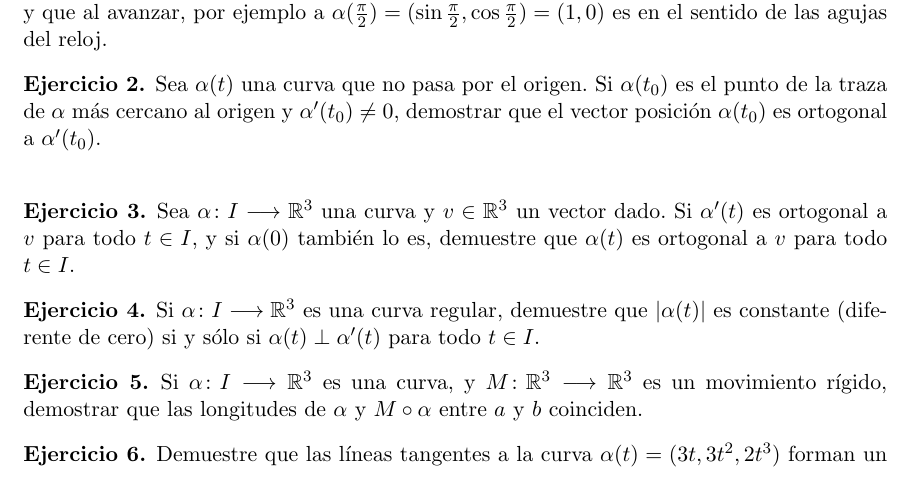
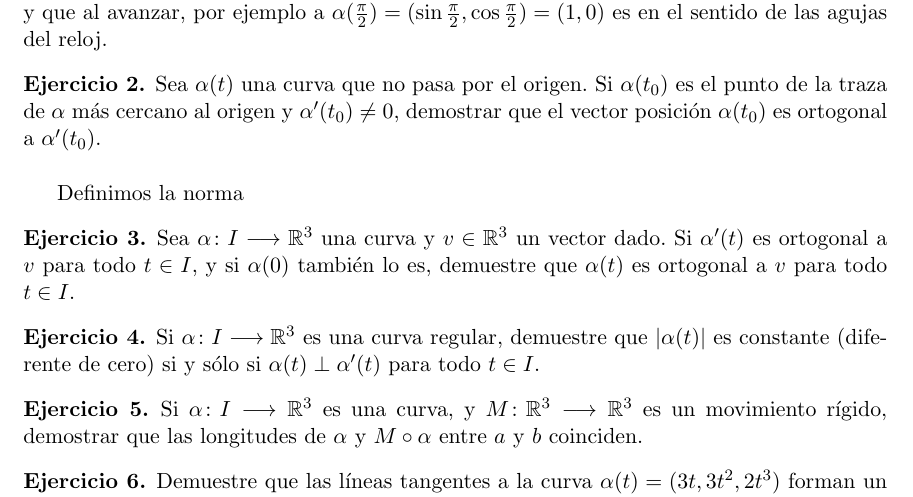
Before and after one commit to javpelle/LaTeX, a LaTeX book (Ejercicios de Geometría Diferencial/Geometria.tex, which reads Ejercicios de Geometría Diferencial/chapters/chapter1.tex): part of page 6 of 6, cut so that both start at the same text. Compiled offline with pdfLaTeX.

Commit message:
Vaya péépino

```diff
--- a/Ejercicios de Geometría Diferencial/chapters/chapter1.tex
+++ b/Ejercicios de Geometría Diferencial/chapters/chapter1.tex
@@ -7,7 +7,7 @@ Una solución a este ejercicio $\alpha(t)=(\sin t, \cos t)$. Es claro que $\alph
 
 \begin{ejercicio} Sea $\alpha(t)$  una curva que no pasa por el origen. Si $\alpha(t_0)$ es el punto de la traza de $\alpha$ más cercano al origen y $\alpha'(t_0)\neq 0$, demostrar que el vector posición $\alpha(t_0)$ es ortogonal a $\alpha'(t_0)$.\\
 
-
+Definimos la norma
 \end{ejercicio}
 
 \begin{ejercicio} Sea $\ait$ una curva y $v\in\R^3$ un vector dado. Si $\alpha'(t)$ es ortogonal a $v$ para todo $t\in I$, y si $\alpha(0)$ también lo es, demuestre que $\alpha(t)$ es ortogonal a $v$ para todo $t\in I$.
```
Also changed, not shown: Ejercicios de Geometría Diferencial/Geometria.pdf, 2 other files.
